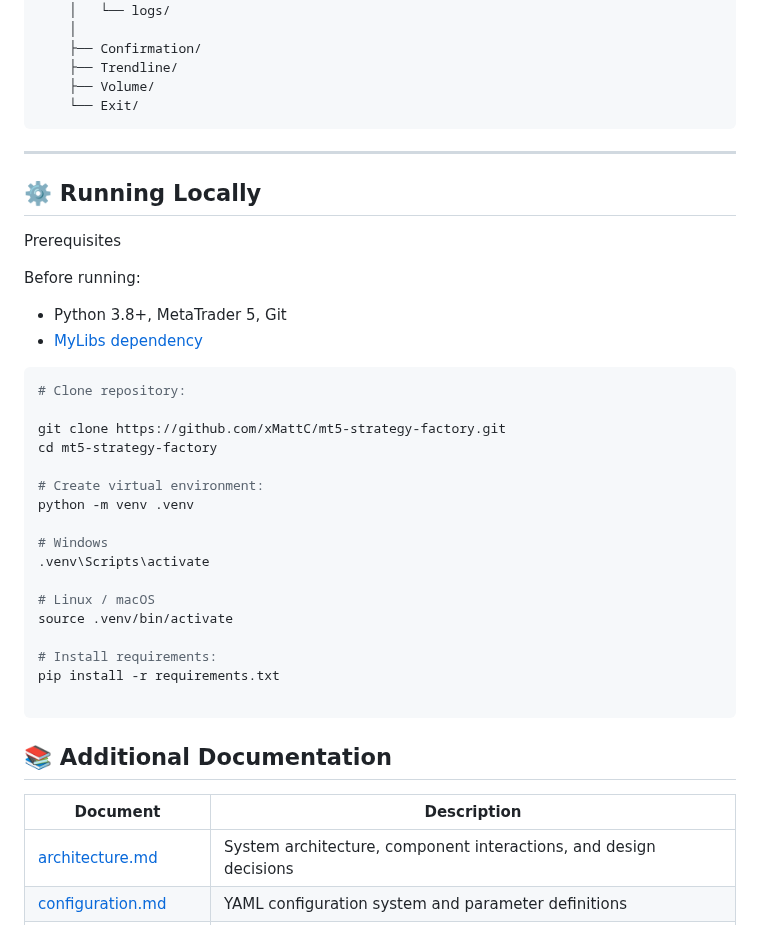
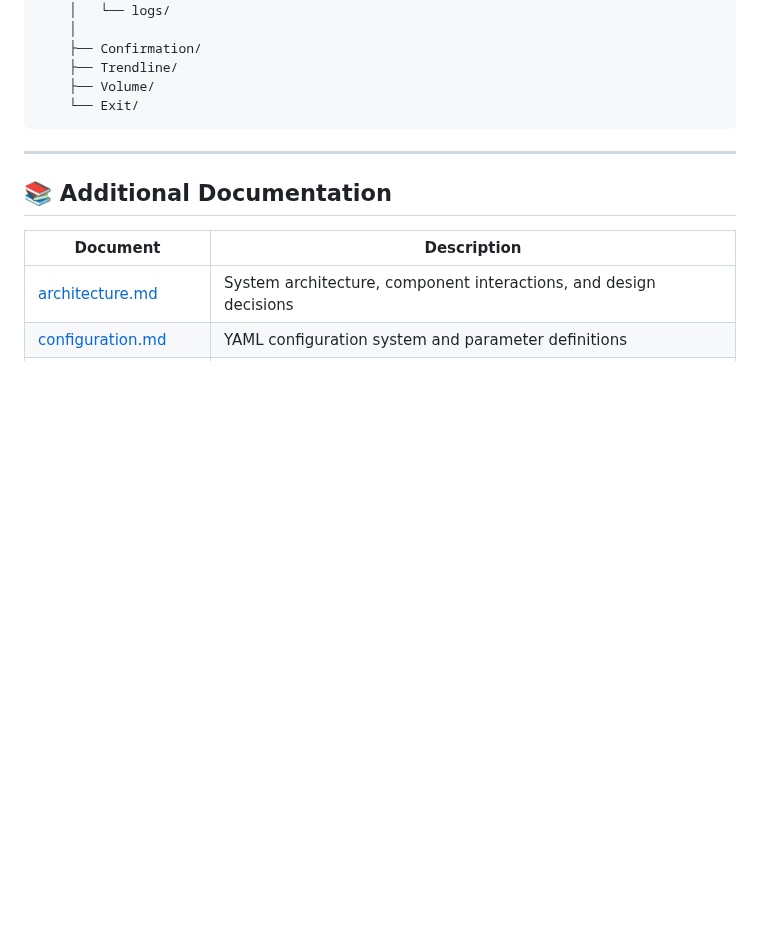
Before and after one commit to xMattC/mt5-strategy-factory, a Markdown page: README.md, the part around one of its changes. GitHub-like rendering; blank space fills up the shorter version.

````diff
--- a/README.md
+++ b/README.md
@@ -206,33 +189,6 @@ Outputs/
 
 ---
 
-## ⚙️ Running Locally
-Prerequisites
-
-Before running:
-
-- Python 3.8+, MetaTrader 5, Git
-- [MyLibs dependency](https://github.com/xMattC/mt5-quant-lib)
-
-```Bash
-# Clone repository:
-
-git clone https://github.com/xMattC/mt5-strategy-factory.git
-cd mt5-strategy-factory
-
-# Create virtual environment:
-python -m venv .venv
-
-# Windows
-.venv\Scripts\activate
-
-# Linux / macOS
-source .venv/bin/activate
-
-# Install requirements:
-pip install -r requirements.txt
-
-```
 ## 📚 Additional Documentation
 
 | Document | Description |
````
Also changed, not shown: other parts of README.md (+46 -17 lines).
